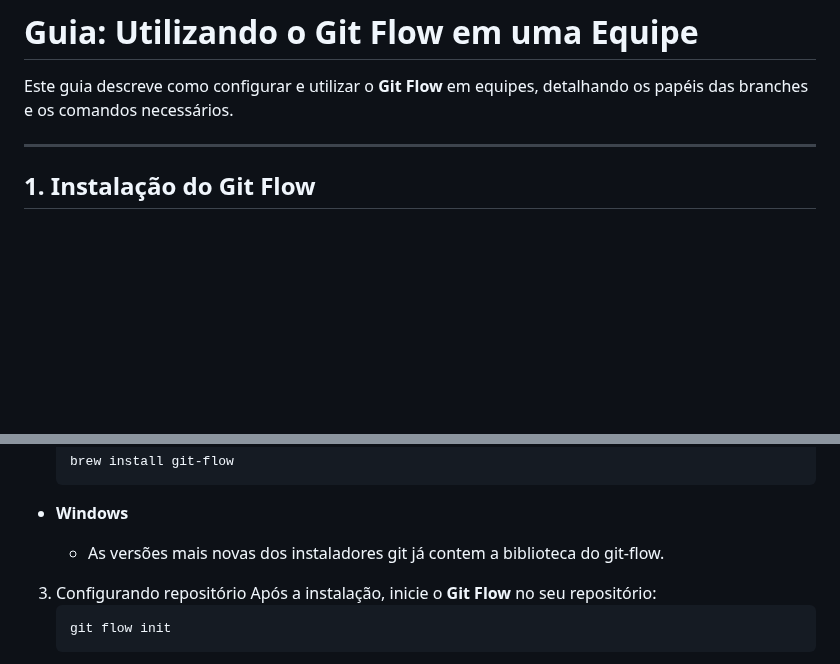
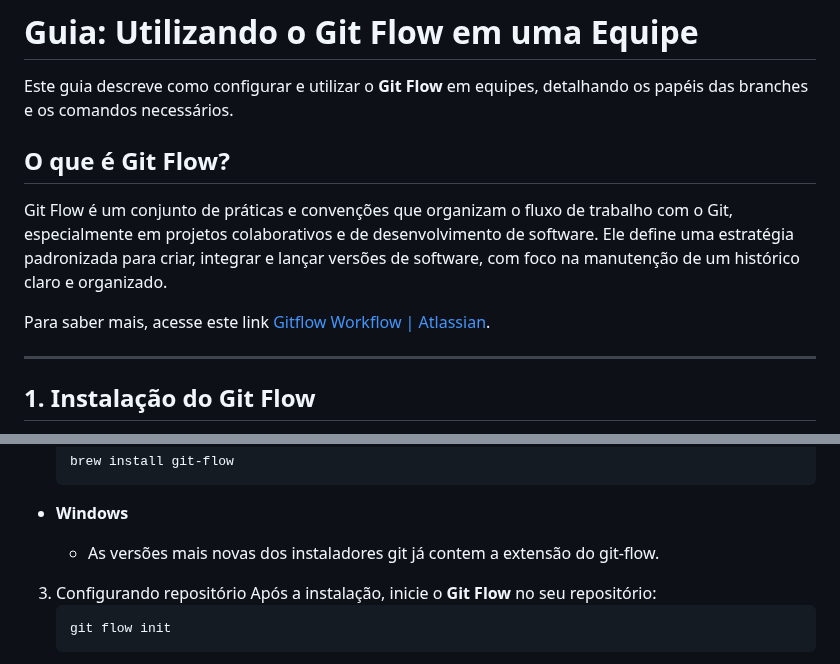
Before and after one commit to ricardo-rals/git-flow, a Markdown page: README.md, 2 parts joined by grey strips. GitHub-like rendering; blank space fills up the shorter version.

````diff
--- a/README.md
+++ b/README.md
@@ -2,6 +2,10 @@
 # Guia: Utilizando o Git Flow em uma Equipe
 
 Este guia descreve como configurar e utilizar o **Git Flow** em equipes, detalhando os papéis das branches e os comandos necessários.
+## O que é Git Flow?
+Git Flow é um conjunto de práticas e convenções que organizam o fluxo de trabalho com o Git, especialmente em projetos colaborativos e de desenvolvimento de software. Ele define uma estratégia padronizada para criar, integrar e lançar versões de software, com foco na manutenção de um histórico claro e organizado.
+
+Para saber mais, acesse este link [Gitflow Workflow | Atlassian](https://www.atlassian.com/git/tutorials/comparing-workflows/gitflow-workflow).
 
 ---
 
@@ -29,7 +33,7 @@ Este guia descreve como configurar e utilizar o **Git Flow** em equipes, detalha
     ```
 
   - **Windows**
-    - As versões mais novas dos instaladores git já contem a biblioteca do git-flow.
+    - As versões mais novas dos instaladores git já contem a extensão do git-flow.
 
 3. Configurando repositório
     Após a instalação, inicie o **Git Flow** no seu repositório:
````
